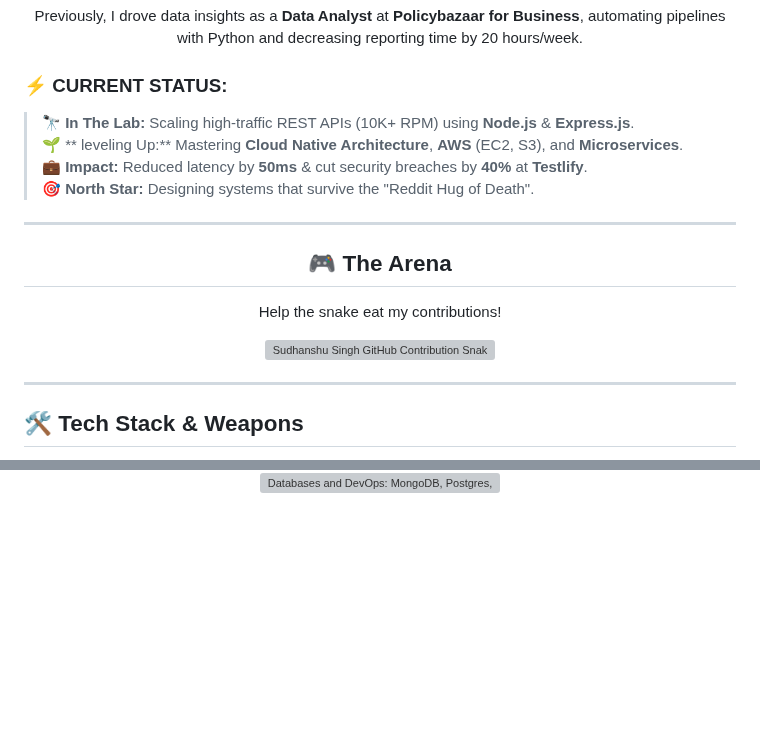
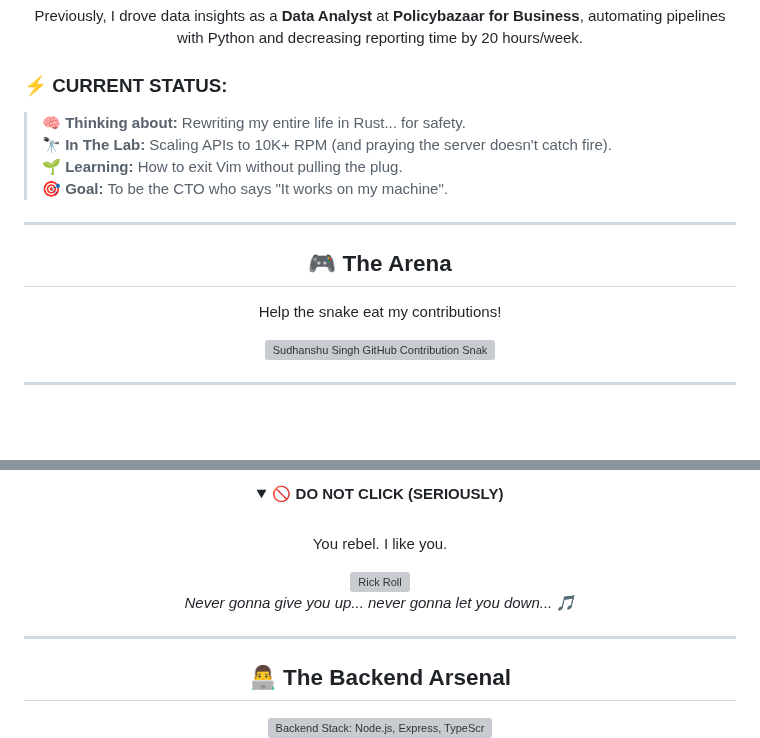
Before and after one commit to sudhanshu1402/sudhanshu1402, a Markdown page: README.md, 2 parts joined by grey strips. Drawn GitHub-style; folded sections open; blank space fills up the shorter version; grey boxes are pictures that could not be loaded.

```diff
--- a/README.md
+++ b/README.md
@@ -44,10 +44,10 @@
 </div>
 
 ### ⚡ CURRENT STATUS:
-> 🔭 **In The Lab:** Scaling high-traffic REST APIs (10K+ RPM) using **Node.js** & **Express.js**.
-> 🌱 ** leveling Up:** Mastering **Cloud Native Architecture**, **AWS** (EC2, S3), and **Microservices**.
-> 💼 **Impact:** Reduced latency by **50ms** & cut security breaches by **40%** at **Testlify**.
-> 🎯 **North Star:** Designing systems that survive the "Reddit Hug of Death".
+> 🧠 **Thinking about:** Rewriting my entire life in Rust... for safety.
+> 🔭 **In The Lab:** Scaling APIs to 10K+ RPM (and praying the server doesn't catch fire).
+> 🌱 **Learning:** How to exit Vim without pulling the plug.
+> 🎯 **Goal:** To be the CTO who says "It works on my machine".
 
 ---
 
@@ -66,5 +66,4 @@
 
 ---
 
-## 🛠️ Tech Stack & Weapons
 <div align="center">
@@ -72,3 +77,17 @@
   <br>
-  <img src="https://skillicons.dev/icons?i=mongodb,postgres,mysql,redis,aws,docker,kubernetes,jenkins&perline=8" alt="Databases and DevOps: MongoDB, Postgres, Redis, AWS, Docker, Kubernetes" />
+  <details>
+    <summary><b>🚫 DO NOT CLICK (SERIOUSLY)</b></summary>
+    <br>
+    <p>You rebel. I like you.</p>
+    <img src="https://media.giphy.com/media/Ju7l5y9osyymQ/giphy.gif" alt="Rick Roll" width="300" />
+    <p><i>Never gonna give you up... never gonna let you down... 🎵</i></p>
+  </details>
+</div>
+
+---
+
+<div align="center">
+  <h2>👨‍💻 The Backend Arsenal</h2>
+  <!-- Backend & Core: Node, Express, TS, Python, Go, Rust -->
+  <img src="https://skillicons.dev/icons?i=nodejs,express,ts,js,python,java,php,rust&perline=8" alt="Backend Stack: Node.js, Express, TypeScript, Python, Java, PHP, Rust" />
   <br>
```
Also changed, not shown: other parts of README.md (+18 -6 lines).
